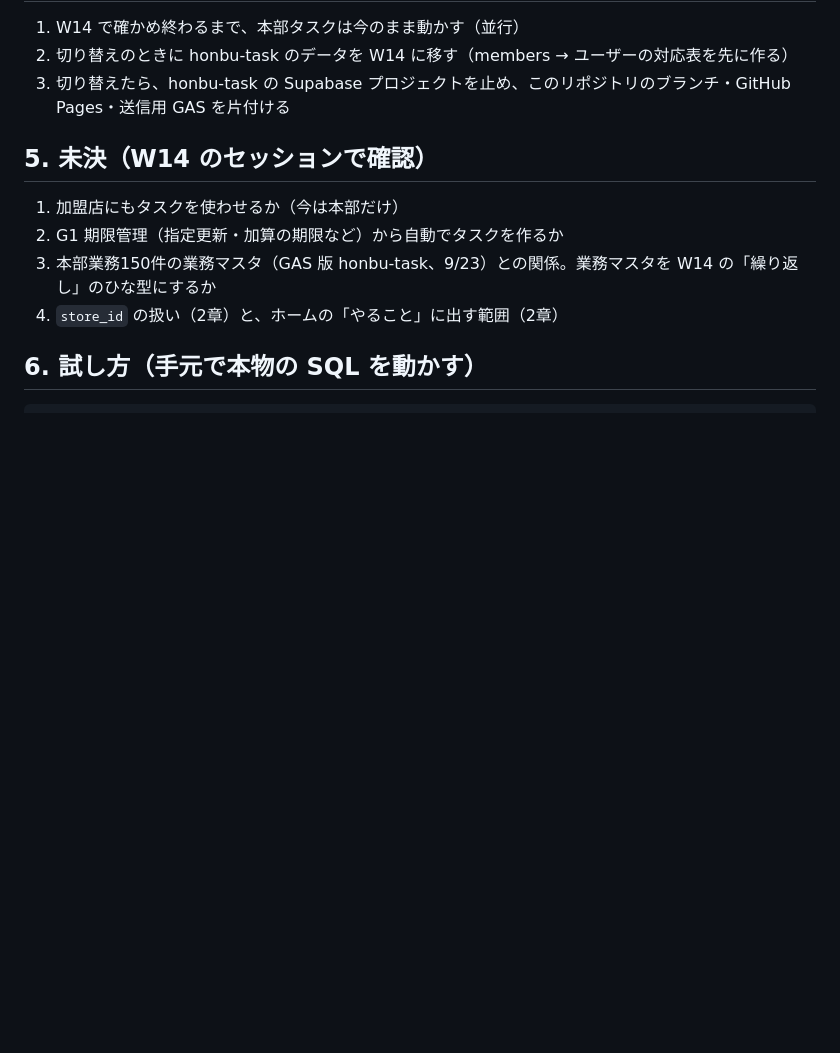
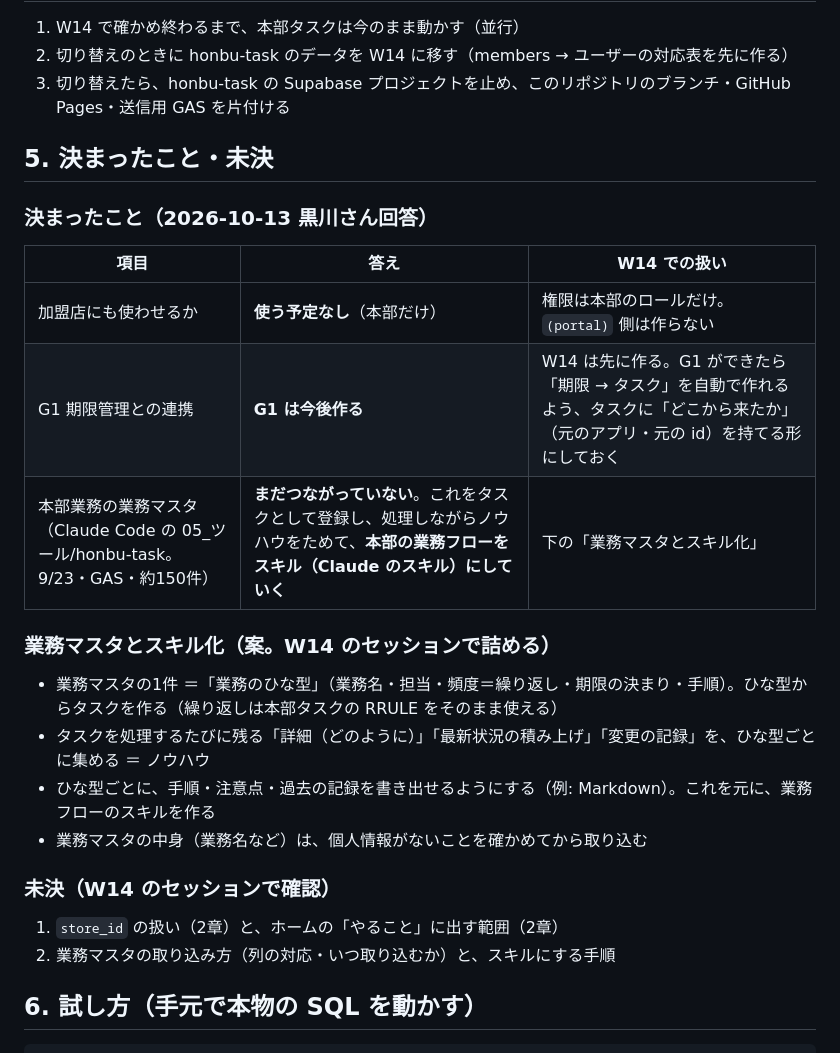
Before and after one commit to nekoroboman/nekoroboman, a Markdown page: docs/w14-handoff.md, the part around the change. Rendered like a GitHub page; blank space fills up the shorter version.

Commit message:
引き継ぎメモに決まったこと（加盟店は使わない・G1は今後・業務マスタのスキル化）を追記
Co-Authored-By: Claude Opus 5.5 <noreply@anthropic.com>
Claude-Session: https://claude.ai/code/session_01DHGjWY8qRqvgXjTUDBVDRJ

```diff
--- a/docs/w14-handoff.md
+++ b/docs/w14-handoff.md
@@ -72,12 +72,27 @@
 2. 切り替えのときに honbu-task のデータを W14 に移す（members → ユーザーの対応表を先に作る）
 3. 切り替えたら、honbu-task の Supabase プロジェクトを止め、このリポジトリのブランチ・GitHub Pages・送信用 GAS を片付ける
 
-## 5. 未決（W14 のセッションで確認）
+## 5. 決まったこと・未決
 
-1. 加盟店にもタスクを使わせるか（今は本部だけ）
-2. G1 期限管理（指定更新・加算の期限など）から自動でタスクを作るか
-3. 本部業務150件の業務マスタ（GAS 版 honbu-task、9/23）との関係。業務マスタを W14 の「繰り返し」のひな型にするか
-4. `store_id` の扱い（2章）と、ホームの「やること」に出す範囲（2章）
+### 決まったこと（2026-10-13 黒川さん回答）
+
+| 項目 | 答え | W14 での扱い |
+|---|---|---|
+| 加盟店にも使わせるか | **使う予定なし**（本部だけ） | 権限は本部のロールだけ。`(portal)` 側は作らない |
+| G1 期限管理との連携 | **G1 は今後作る** | W14 は先に作る。G1 ができたら「期限 → タスク」を自動で作れるよう、タスクに「どこから来たか」（元のアプリ・元の id）を持てる形にしておく |
+| 本部業務の業務マスタ（Claude Code の 05_ツール/honbu-task。9/23・GAS・約150件） | **まだつながっていない**。これをタスクとして登録し、処理しながらノウハウをためて、**本部の業務フローをスキル（Claude のスキル）にしていく** | 下の「業務マスタとスキル化」 |
+
+### 業務マスタとスキル化（案。W14 のセッションで詰める）
+
+- 業務マスタの1件 ＝「業務のひな型」（業務名・担当・頻度＝繰り返し・期限の決まり・手順）。ひな型からタスクを作る（繰り返しは本部タスクの RRULE をそのまま使える）
+- タスクを処理するたびに残る「詳細（どのように）」「最新状況の積み上げ」「変更の記録」を、ひな型ごとに集める ＝ ノウハウ
+- ひな型ごとに、手順・注意点・過去の記録を書き出せるようにする（例: Markdown）。これを元に、業務フローのスキルを作る
+- 業務マスタの中身（業務名など）は、個人情報がないことを確かめてから取り込む
+
+### 未決（W14 のセッションで確認）
+
+1. `store_id` の扱い（2章）と、ホームの「やること」に出す範囲（2章）
+2. 業務マスタの取り込み方（列の対応・いつ取り込むか）と、スキルにする手順
 
 ## 6. 試し方（手元で本物の SQL を動かす）
 
```
